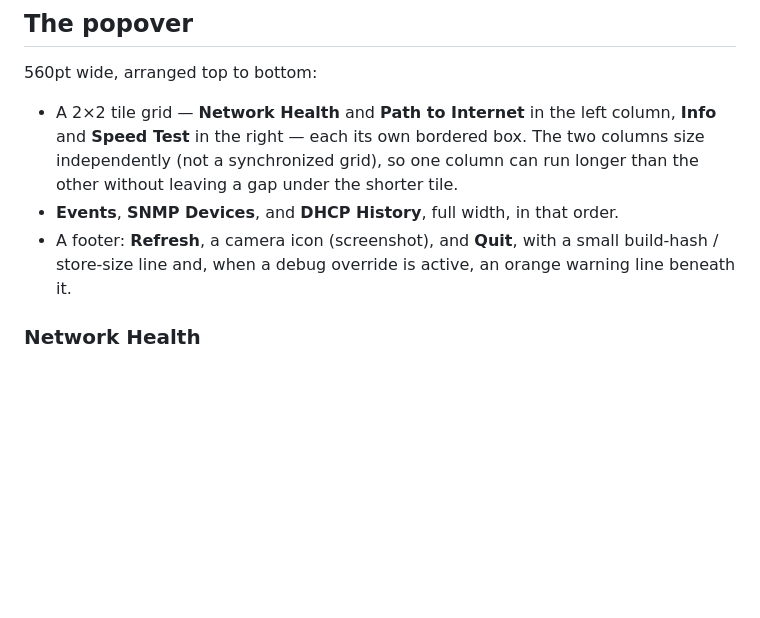
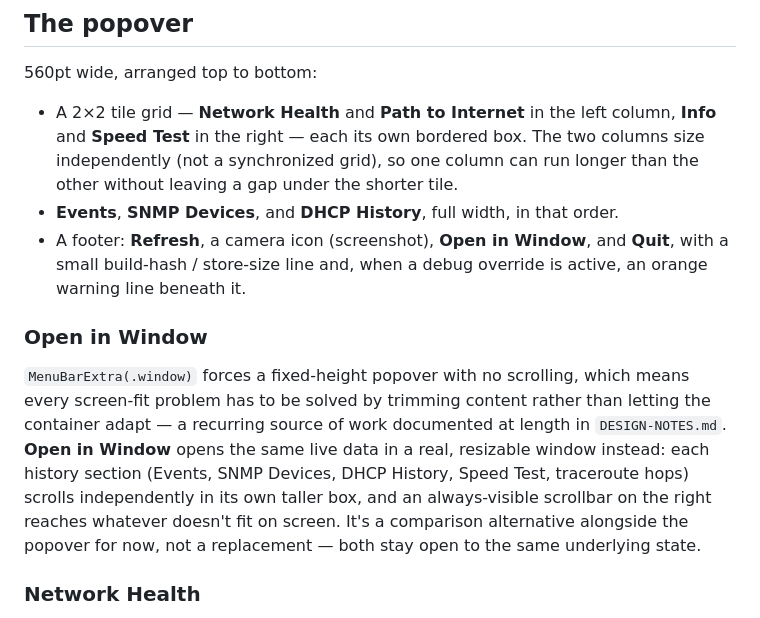
Before and after one commit to PJorgens61/NMS, a Markdown page: README.md, the part around the change. Drawn GitHub-style; blank space fills up the shorter version.

```diff
--- a/README.md
+++ b/README.md
@@ -56,9 +56,22 @@ Xcode 15+.
   gap under the shorter tile.
 - **Events**, **SNMP Devices**, and **DHCP History**, full width, in that
   order.
-- A footer: **Refresh**, a camera icon (screenshot), and **Quit**, with a
-  small build-hash / store-size line and, when a debug override is active,
-  an orange warning line beneath it.
+- A footer: **Refresh**, a camera icon (screenshot), **Open in Window**,
+  and **Quit**, with a small build-hash / store-size line and, when a
+  debug override is active, an orange warning line beneath it.
+
+### Open in Window
+
+`MenuBarExtra(.window)` forces a fixed-height popover with no scrolling,
+which means every screen-fit problem has to be solved by trimming
+content rather than letting the container adapt — a recurring source of
+work documented at length in `DESIGN-NOTES.md`. **Open in Window** opens
+the same live data in a real, resizable window instead: each history
+section (Events, SNMP Devices, DHCP History, Speed Test, traceroute
+hops) scrolls independently in its own taller box, and an always-visible
+scrollbar on the right reaches whatever doesn't fit on screen. It's a
+comparison alternative alongside the popover for now, not a replacement
+— both stay open to the same underlying state.
 
 ### Network Health
 
```
Also changed, not shown: DESIGN-NOTES.md (+68 -0 lines), docs/user-guide.md (+14 -3 lines).
